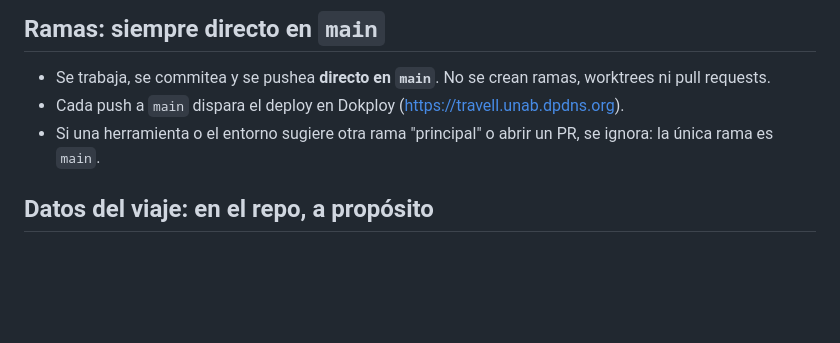
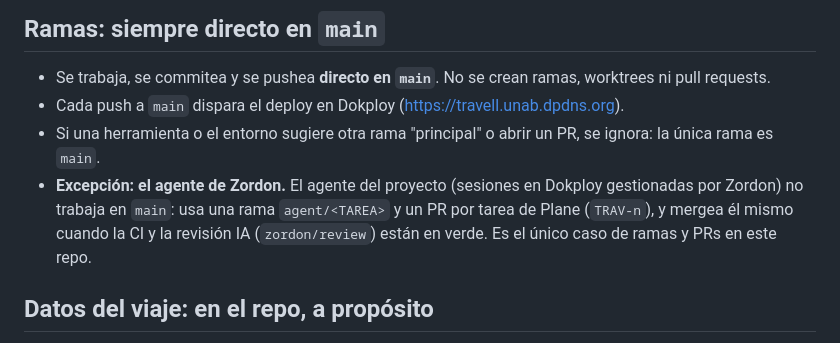
Before and after one commit to promani/travell, a Markdown page: CLAUDE.md, the part around the change. Drawn GitHub-style; blank space fills up the shorter version.

Commit message:
docs: excepción del flujo para el agente de Zordon (#2)
Co-authored-by: zordon <zordon@users.noreply.github.com>

```diff
--- a/CLAUDE.md
+++ b/CLAUDE.md
@@ -4,6 +4,9 @@
 - Se trabaja, se commitea y se pushea **directo en `main`**. No se crean ramas, worktrees ni pull requests.
 - Cada push a `main` dispara el deploy en Dokploy (https://travell.unab.dpdns.org).
 - Si una herramienta o el entorno sugiere otra rama "principal" o abrir un PR, se ignora: la única rama es `main`.
+- **Excepción: el agente de Zordon.** El agente del proyecto (sesiones en Dokploy gestionadas por Zordon) no
+  trabaja en `main`: usa una rama `agent/<TAREA>` y un PR por tarea de Plane (`TRAV-n`), y mergea él mismo
+  cuando la CI y la revisión IA (`zordon/review`) están en verde. Es el único caso de ramas y PRs en este repo.
 
 ## Datos del viaje: en el repo, a propósito
 - El viaje vive en `data/*.json` y se edita directo ahí (itinerario, transportes, hoteles, lugares, tareas…). Así se tiene todo el contexto del viaje en el repo.
```
